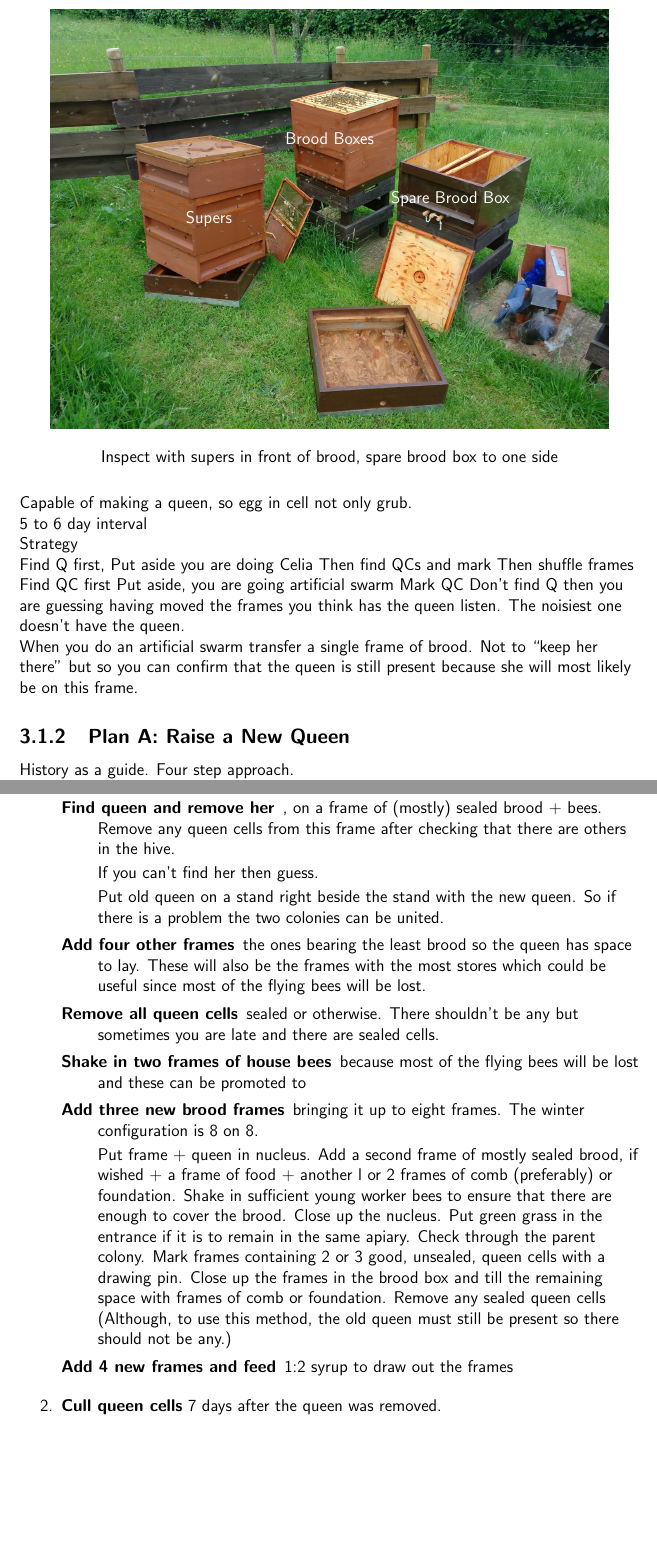
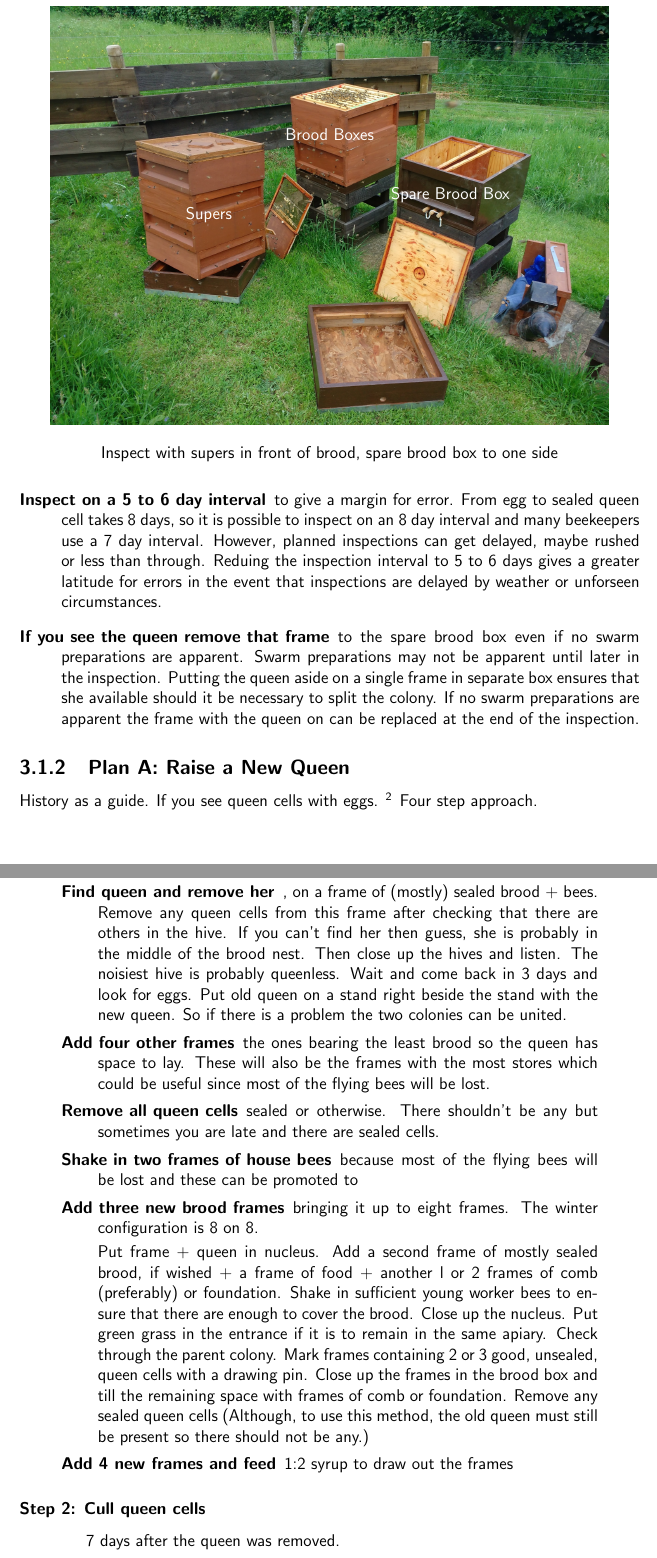
Before and after one commit to joejcollins/rhapsody-angel, a LaTeX document (00Main.tex, which reads 05May.tex, BeekeepingBook.cls): two parts of pages 13 and 15 of 29, joined at a grey line, cut so that both start at the same text, the shorter picture padded with empty space. Compiled offline with pdfLaTeX.

Commit message:
That's enough

```diff
--- a/05May.tex
+++ b/05May.tex
@@ -63,34 +68,23 @@ by swapping the hive to the other side of the new queen.
 \caption{Inspect with supers in front of brood, spare brood box to one side}%
 \end{figure}
 
-Capable of making a queen, so egg in cell not only grub.
-
-5 to 6 day interval
-
-Strategy
-
-Find Q first,
-Put aside you are doing Celia
-Then find QCs and mark
-Then shuffle frames
-
-Find QC first
-Put aside, you are going artificial swarm
-Mark QC
-Don’t find Q then you are guessing having moved the frames you think has the queen listen.
-The noisiest one doesn't have the queen.
-
-When you do an artificial swarm transfer a single frame of brood.
-Not to “keep her there” but so you can confirm that the queen is still present because she will most likely be on this frame.
-
-
+\begin{description}
+	\item [Inspect on a 5 to 6 day interval] to give a margin for error.
+		From egg to sealed queen cell takes 8 days, so it is possible to inspect on an 8 day interval and many beekeepers use a 7 day interval.
+		However, planned inspections can get delayed, maybe rushed or less than through.
+		Reduing the inspection interval to 5 to 6 days gives a greater latitude for errors
+		in the event that inspections are delayed by weather or unforseen circumstances.
+	\item [If you see the queen remove that frame] to the spare brood box even if no swarm preparations are apparent.
+		Swarm preparations may not be apparent until later in the inspection.
+		Putting the queen aside on a single frame in separate box ensures that she available should it be necessary to split the colony.
+		If no swarm preparations are apparent the frame with the queen on can be replaced at the end of the inspection.
+\end{description}
 
 \subsection{Plan A: Raise a New Queen}
 
 History as a guide.
-Four step approach.
-
-\textit{Some authorities suggest that you should wait until
+If you see queen cells with eggs.
+\footnote{Some authorities suggest that you should wait until
 there are queen cells containing grubs.
 It is suggested that a queen cell with an egg in might not
 go on to be raised as a queen and that the colony might back out.
@@ -98,6 +92,7 @@ This might be possible, but our goal is to raise new queens,
 not to avoid reproduction.
 So a queen cell containing an egg is sufficient to indicate
 that the colony is ready and able to raise a queen.}
+Four step approach.
 
 \begin{table}[H]%
 \begin{center}
@@ -171,15 +163,12 @@ Not trying to work out if they are going to swarm.
-If you can't find her then guess.
-
+	If you can't find her  then guess, she is probably in the middle of the brood nest.
+	Then close up the hives and listen.  The noisiest hive is probably queenless.
+	Wait and come back in 3 days and look for eggs.
 	Put old queen on a stand right beside the stand with the new queen.
 	So if there is a problem the two colonies can be united.
-
   \item[Add four other frames] the ones bearing the least brood so the queen has space to lay.
 	These will also be the frames with the most stores which could be useful since most of the flying bees will be lost.
-
   \item[Remove all queen cells] sealed or otherwise.  There shouldn't be any but sometimes you are late and there are sealed cells.
-
   \item[Shake in two frames of house bees] because most of the flying bees will be lost and these can be promoted to
-
   \item[Add three new brood frames] bringing it up to eight frames.  The winter configuration is 8 on 8.
 
 
@@ -191,11 +180,12 @@ Close up the nucleus. Put green grass in the entrance if it is to remain in the
 Check through the parent colony.  Mark frames containing 2 or 3 good, unsealed, queen cells with a drawing pin.
 Close up the frames in the brood box and till the remaining space with frames of comb or foundation.
 	Remove any sealed queen cells (Although, to use this method, the old queen must still be present so there should not be any.)
+  \item[Add 4 new frames and feed] 1:2 syrup to draw out the frames
+ \end{description}
+\end{quotation}
 
-  \item[Add 4 new frames and feed] 1:2 syrup to draw out the frames
-
- \end{description}
+\subsubsection*{Step 2: Cull queen cells}
 
 
-\item \textbf{Cull queen cells}
+\begin{quotation}
 7 days after the queen was removed.
--- a/BeekeepingBook.cls
+++ b/BeekeepingBook.cls
@@ -25,6 +25,7 @@
 \RequirePackage{bigdelim}
 \RequirePackage{xcolor}
 \RequirePackage[labelformat=empty]{caption}
+\RequirePackage[bottom]{footmisc}
 
 %%
 % Set the font and adjust a few sizes
@@ -32,8 +33,9 @@
 
 \renewcommand{\familydefault}{\sfdefault}
 \newcommand{\smaller}{\small}
-\raggedright
+%\raggedright
 \raggedbottom
+
 
 \tikzset{
     stand/.pic={code={
```
Also changed, not shown: 05May.tex (46 more changed lines). Lines whose indentation alone changed are shown as unchanged.
